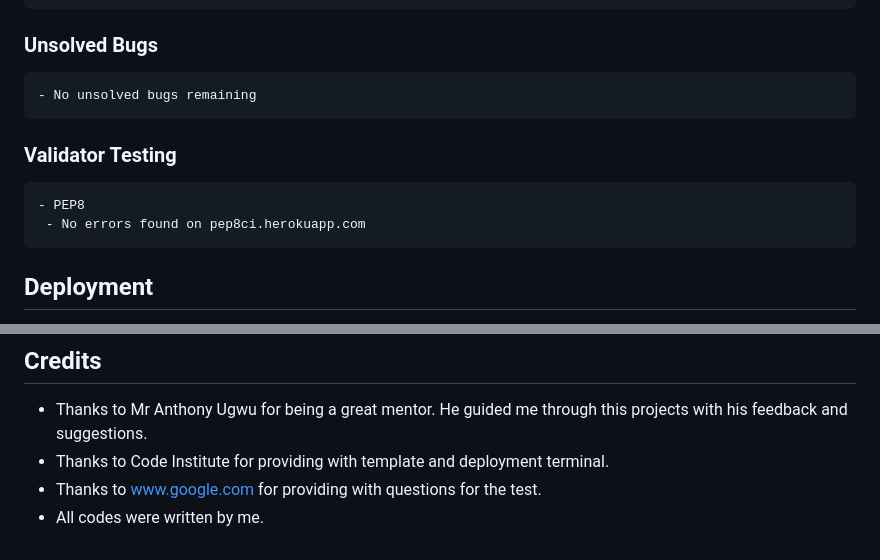
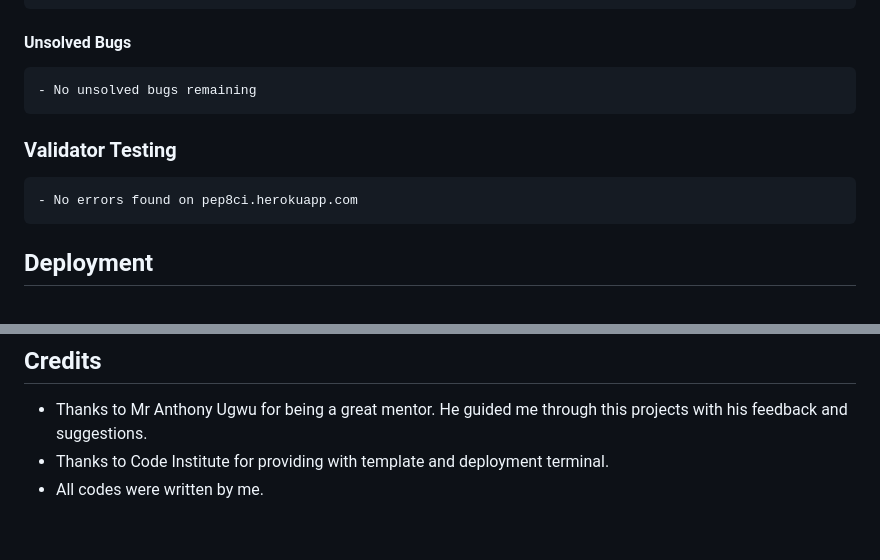
Before and after one commit to AbhilashAynipully/mental-math, a Markdown page: README.md, 2 parts joined by grey strips. Rendered like a GitHub page.

Commit message:
Add content to README.md

```diff
--- a/README.md
+++ b/README.md
@@ -53,14 +53,13 @@ The following tests were done to check the projects proper functionality
     - Data on spreadsheet and question_session_handler were restructured in order to avoid exceeding the google API request quotas, this was leading to read request errors initially.
     - Data (Questions) on the spreadsheet had to reformatted for it to appear properly on the Heroku terminal as they had text content longer than 80 characters.
 
-### Unsolved Bugs
+#### Unsolved Bugs
 
     - No unsolved bugs remaining
 
 ### Validator Testing
 
-    - PEP8
-     - No errors found on pep8ci.herokuapp.com
+    - No errors found on pep8ci.herokuapp.com
 
 
 ## Deployment
@@ -79,5 +78,4 @@ The project was deployed using mock terminal on Heroku made by Code Institute.
 
 - Thanks to Mr Anthony Ugwu for being a great mentor. He guided me through this projects with his feedback and suggestions.
 - Thanks to Code Institute for providing with template and deployment terminal.
-- Thanks to www.google.com for providing with questions for the test.
 - All codes were written by me.
```
